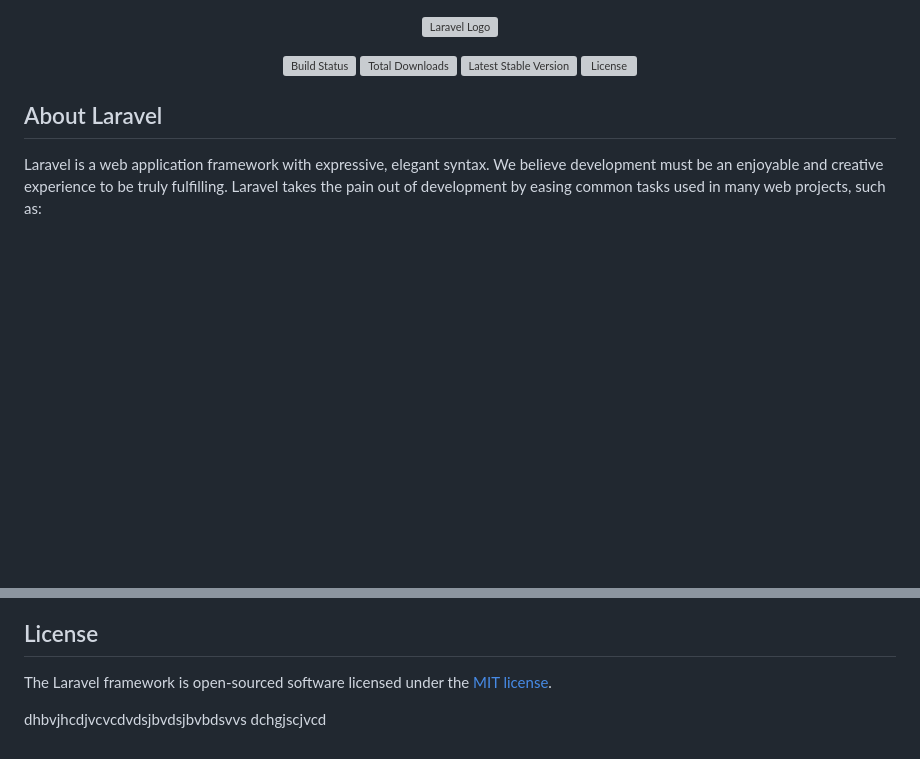
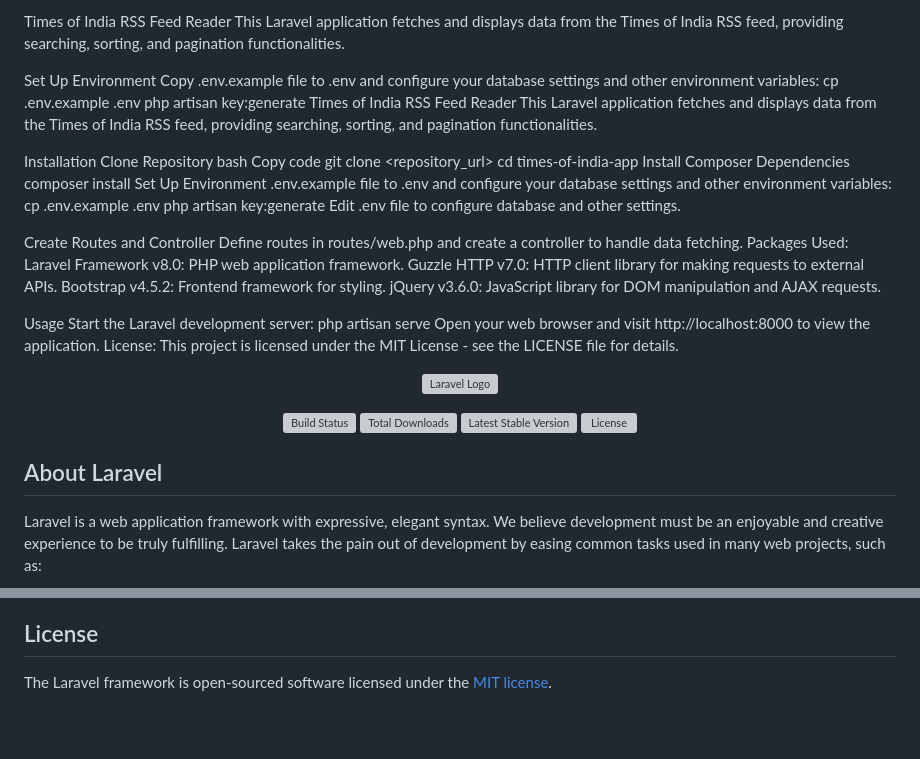
Before and after one commit to ZuhaibParvaiz/mobcast_assignment, a Markdown page: README.md, 2 parts joined by grey strips. GitHub-like rendering; blank space fills up the shorter version; grey boxes are pictures that could not be loaded.

Commit message:
Update README.md for description of assignment
it includes all steps and instructions taken for cmpletion of assignment.

```diff
--- a/README.md
+++ b/README.md
@@ -1,3 +1,49 @@
+Times of India RSS Feed Reader
+This Laravel application fetches and displays data from the Times of India RSS feed, providing searching, sorting, and pagination functionalities.
+
+Set Up Environment
+Copy .env.example file to .env and configure your database settings and other environment variables:
+cp .env.example .env
+php artisan key:generate
+Times of India RSS Feed Reader
+This Laravel application fetches and displays data from the Times of India RSS feed, providing searching, sorting, and pagination functionalities.
+
+Installation
+Clone Repository
+bash
+Copy code
+git clone <repository_url>
+cd times-of-india-app
+Install Composer Dependencies
+composer install
+Set Up Environment
+.env.example file to .env and configure your database settings and other environment variables:
+cp .env.example .env
+php artisan key:generate
+Edit .env file to configure database and other settings.
+
+Create Routes and Controller
+Define routes in routes/web.php and create a controller to handle data fetching.
+Packages Used:
+Laravel Framework v8.0: PHP web application framework.
+Guzzle HTTP v7.0: HTTP client library for making requests to external APIs.
+Bootstrap v4.5.2: Frontend framework for styling.
+jQuery v3.6.0: JavaScript library for DOM manipulation and AJAX requests.
+
+Usage
+Start the Laravel development server:
+php artisan serve
+Open your web browser and visit http://localhost:8000 to view the application.
+License:
+This project is licensed under the MIT License - see the LICENSE file for details.
+
+
+
+
+
+
+
+
 <p align="center"><a href="https://laravel.com" target="_blank"><img src="https://raw.githubusercontent.com/laravel/art/master/logo-lockup/5%20SVG/2%20CMYK/1%20Full%20Color/laravel-logolockup-cmyk-red.svg" width="400" alt="Laravel Logo"></a></p>
 
 <p align="center">
@@ -64,8 +110,3 @@ If you discover a security vulnerability within Laravel, please send an e-mail t
 ## License
 
 The Laravel framework is open-sourced software licensed under the [MIT license](https://opensource.org/licenses/MIT).
-
-
-
-dhbvjhcdjvcvcdvdsjbvdsjbvbdsvvs
-dchgjscjvcd
```
